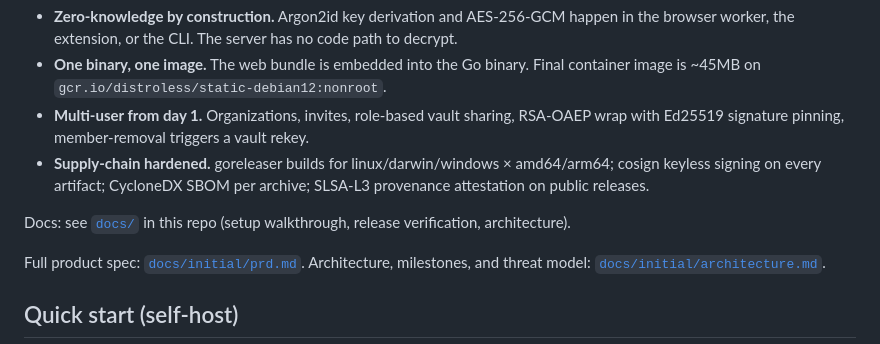
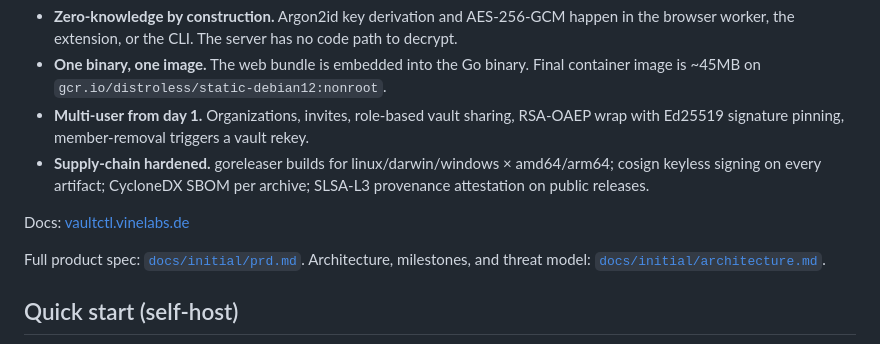
Before and after one commit to vineethkrishnan/vaultctl, a Markdown page: README.md, the part around the change. Drawn GitHub-style.

```diff
--- a/README.md
+++ b/README.md
@@ -7,7 +7,7 @@ Self-hosted, zero-knowledge password vault. Single Go binary serves the API and
 - **Multi-user from day 1.** Organizations, invites, role-based vault sharing, RSA-OAEP wrap with Ed25519 signature pinning, member-removal triggers a vault rekey.
 - **Supply-chain hardened.** goreleaser builds for linux/darwin/windows × amd64/arm64; cosign keyless signing on every artifact; CycloneDX SBOM per archive; SLSA-L3 provenance attestation on public releases.
 
-Docs: see [`docs/`](docs/) in this repo (setup walkthrough, release verification, architecture).
+Docs: [vaultctl.vinelabs.de](https://vaultctl.vinelabs.de)
 
 Full product spec: [`docs/initial/prd.md`](docs/initial/prd.md). Architecture, milestones, and threat model: [`docs/initial/architecture.md`](docs/initial/architecture.md).
 
```
Also changed, not shown: CHANGELOG.md (+15 -0 lines).
